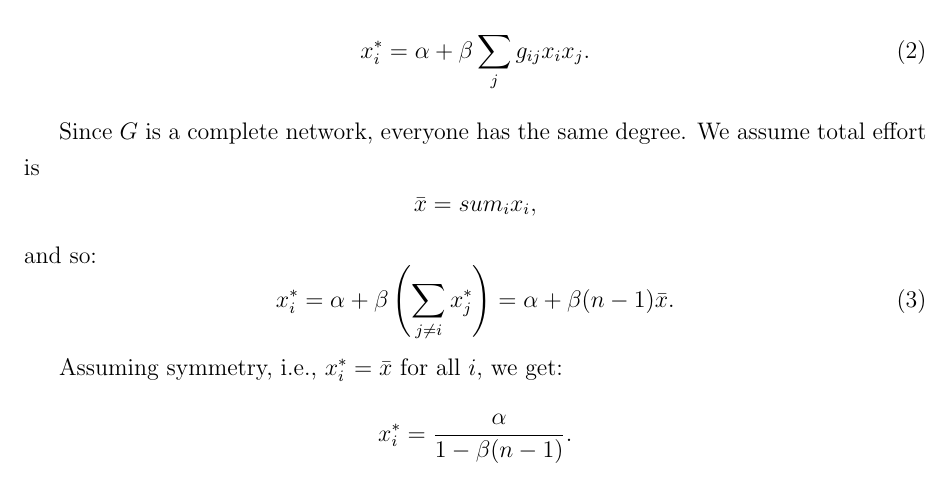
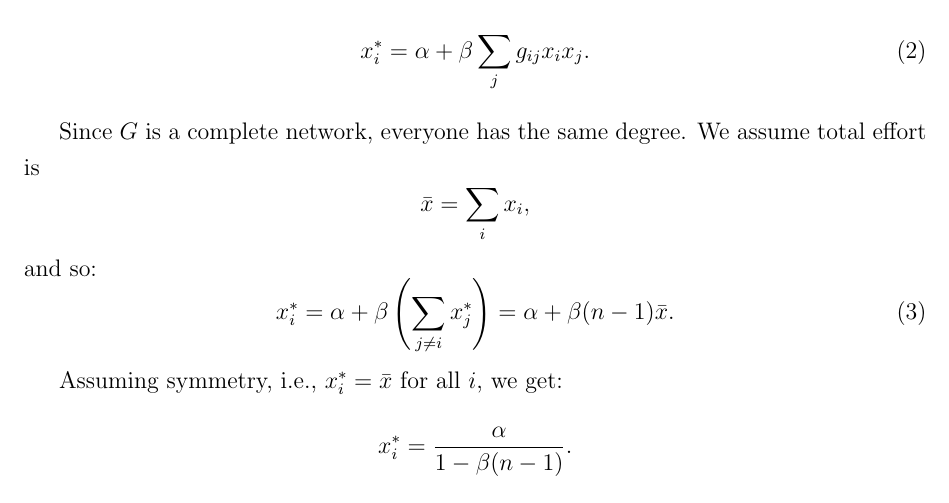
Before and after one commit to liminglin98/Network-Games-and-Agricultural-Collectivization-in-China, a LaTeX paper (Network Games and Agricultural Collectivization in China.tex): part of page 3 of 9, cut so that both start at the same text. Compiled offline with pdfLaTeX.

Commit message:
Update Network Games and Agricultural Collectivization in China.tex

```diff
--- a/Network Games and Agricultural Collectivization in China.tex
+++ b/Network Games and Agricultural Collectivization in China.tex
@@ -68,7 +68,7 @@ x_i^* = \alpha + \beta \sum_j g_{ij}x_i x_j. \tag{2}
 
 Since $G$ is a complete network, everyone has the same degree. We assume total effort is
 \[
-\bar{x} = sum_i x_i,
+\bar{x} = \sum_i x_i,
 \]
 and so:
 \[
```
